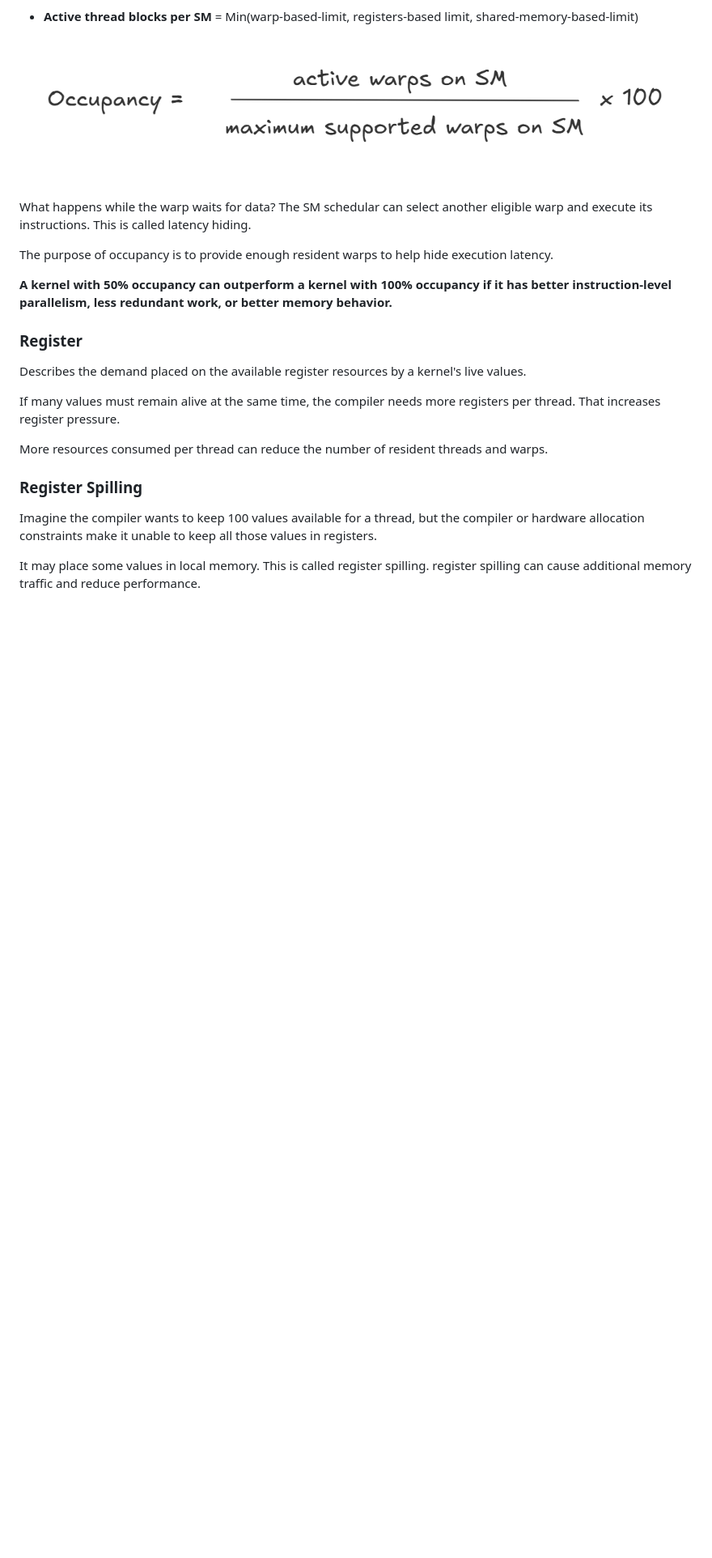
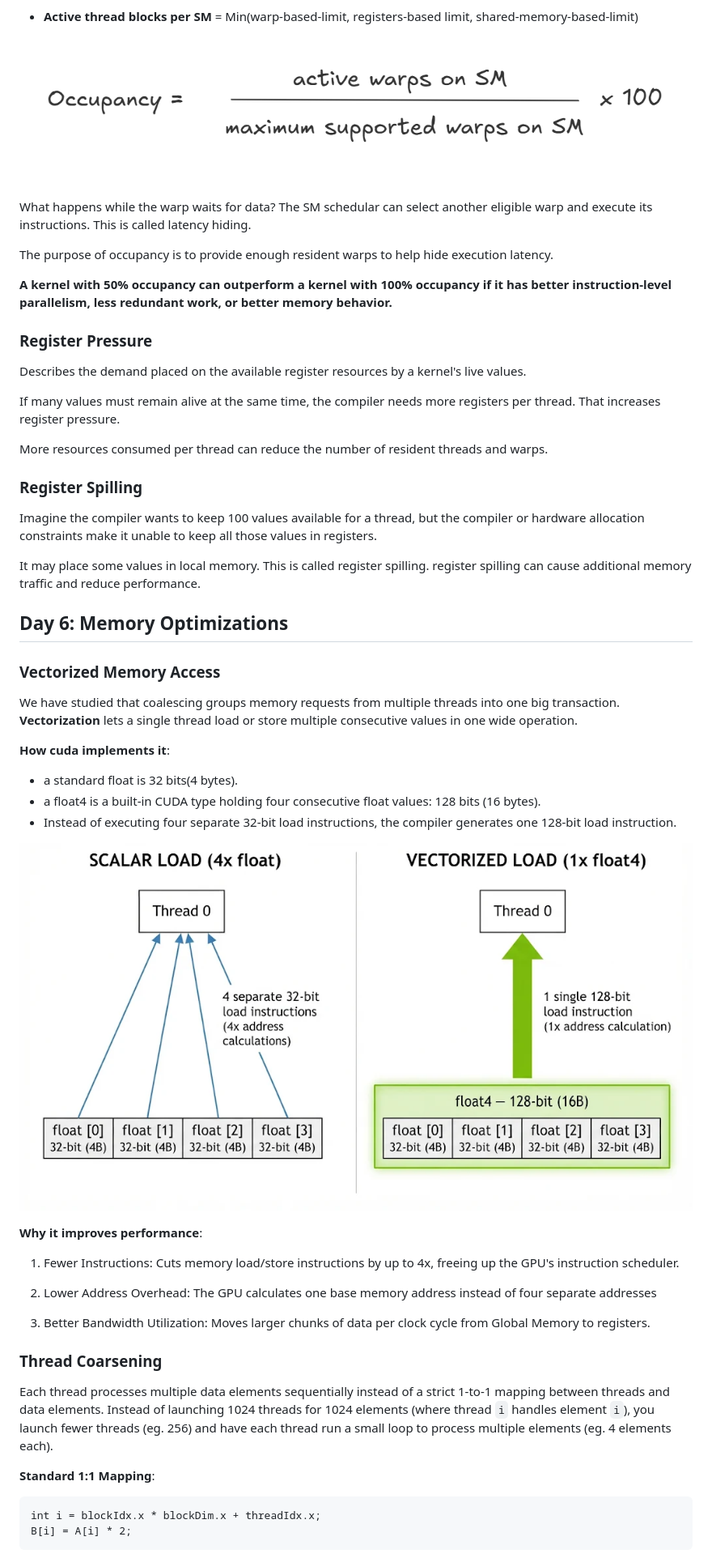
Before and after one commit to salisai/inference-infra-90, a Markdown page: README.md, the part around one of its changes. Shown at 81% size. GitHub-like rendering; pictures changed too: assets/day6/vectorized-loadstore.png (added); blank space fills up the shorter version.

Commit message:
memory optimizations day 6

````diff
--- a/README.md
+++ b/README.md
@@ -406,7 +406,7 @@ The purpose of occupancy is to provide enough resident warps to help hide execut
 
 **A kernel with 50% occupancy can outperform a kernel with 100% occupancy if it has better instruction-level parallelism, less redundant work, or better memory behavior.**
 
-### Register
+### Register Pressure
 Describes the demand placed on the available register resources by a kernel's live values.
 
 If many values must remain alive at the same time, the compiler needs more registers per thread. That increases register pressure.
@@ -417,3 +417,34 @@ More resources consumed per thread can reduce the number of resident threads and
 Imagine the compiler wants to keep 100 values available for a thread, but the compiler or hardware allocation constraints make it unable to keep all those values in registers.
 
 It may place some values in local memory. This is called register spilling. register spilling can cause additional memory traffic and reduce performance.
+
+
+## Day 6: Memory Optimizations
+### Vectorized Memory Access
+We have studied that coalescing groups memory requests from multiple threads into one big transaction. **Vectorization** lets a single thread load or store multiple consecutive values in one wide operation.
+
+**How cuda implements it**:
+- a standard float is 32 bits(4 bytes).
+- a float4 is a built-in CUDA type holding four consecutive float values: 128 bits (16 bytes).
+- Instead of executing four separate 32-bit load instructions, the compiler generates one 128-bit load instruction.
+
+![Vectorized Load/Store](./assets/day6/vectorized-loadstore.png)
+
+**Why it improves performance**:
+1. Fewer Instructions: Cuts memory load/store instructions by up to 4x, freeing up the GPU's instruction scheduler.
+
+2. Lower Address Overhead: The GPU calculates one base memory address instead of four separate addresses
+
+3. Better Bandwidth Utilization: Moves larger chunks of data per clock cycle from Global Memory to registers.
+
+
+### Thread Coarsening
+Each thread processes multiple data elements sequentially instead of a strict 1-to-1 mapping between threads and data elements. Instead of launching 1024 threads for 1024 elements (where thread `i` handles element `i`), you launch fewer threads (eg. 256) and have each thread run a small loop to process multiple elements (eg. 4 elements each).
+
+**Standard 1:1 Mapping**:
+
+```
+int i = blockIdx.x * blockDim.x + threadIdx.x;
+B[i] = A[i] * 2;
+```
+
````
Also changed, not shown: other parts of README.md (+27 -0 lines), assets/day6/thread-coarsening.png (added).
